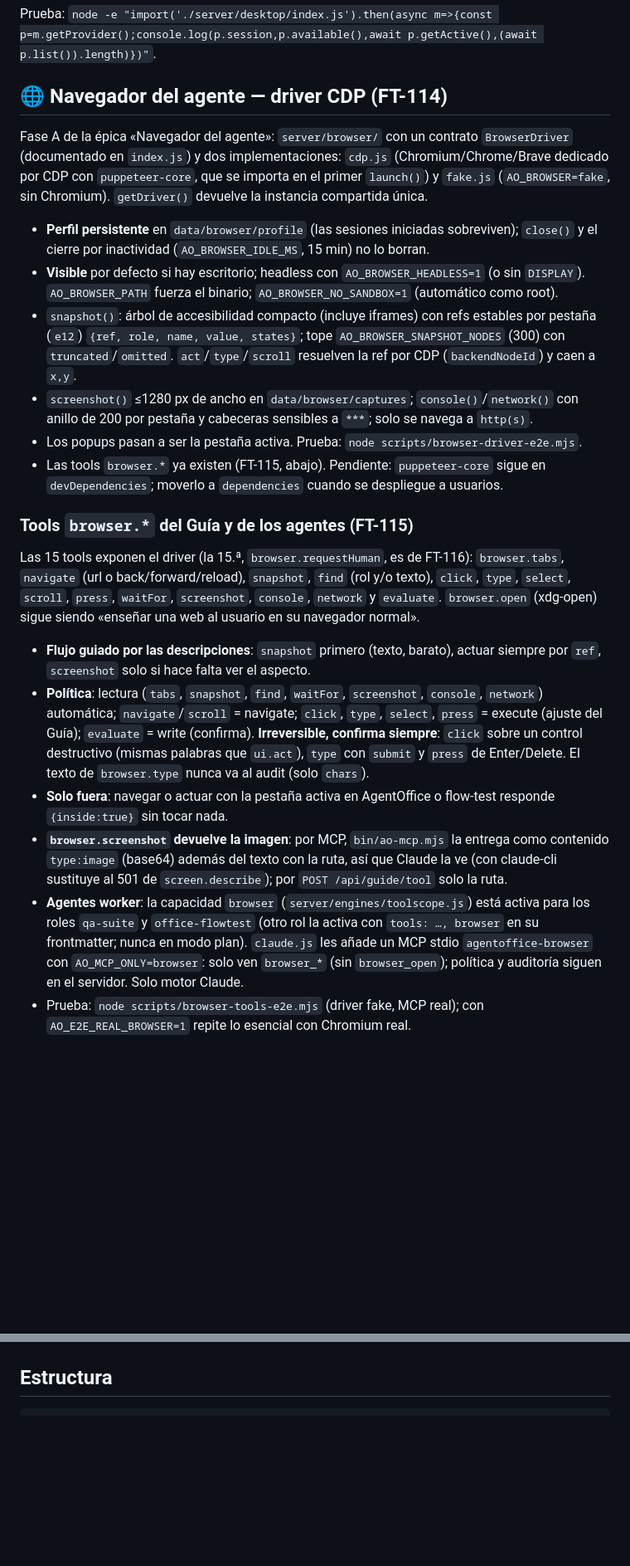
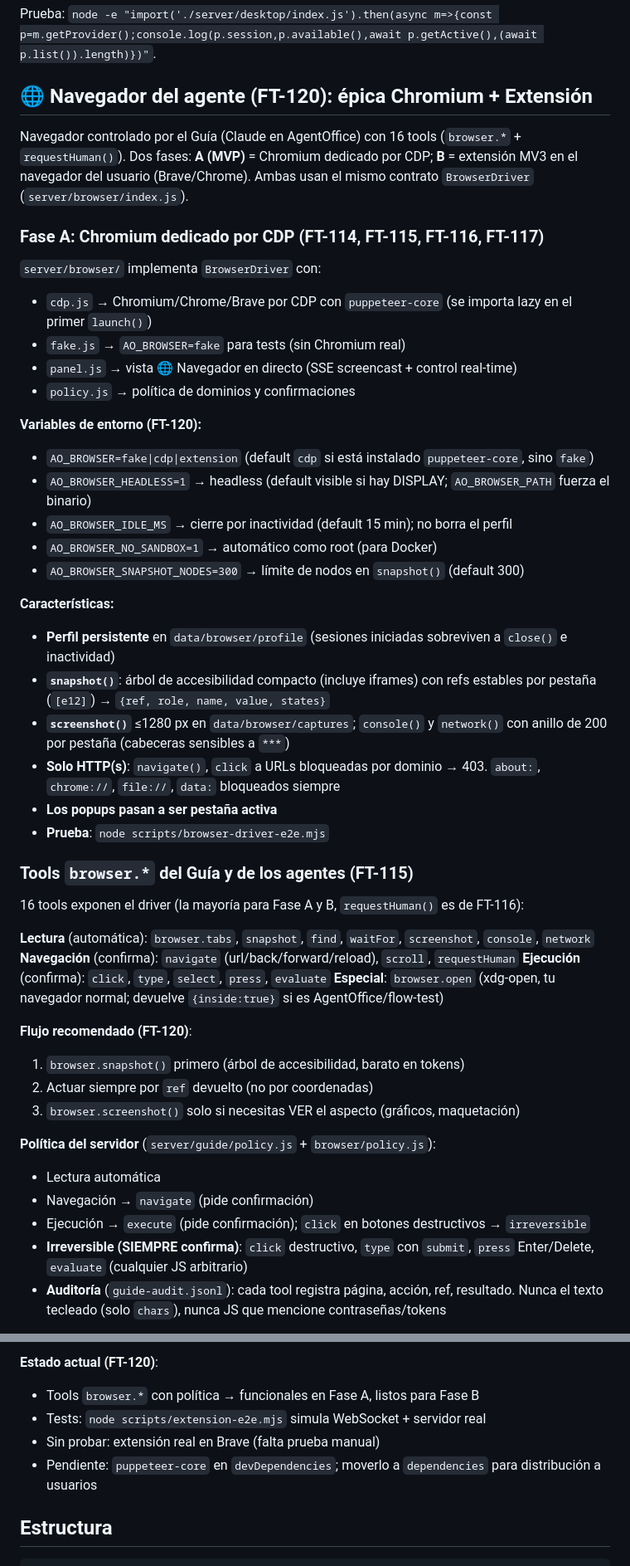
Before and after one commit to jks90/agent-office, a Markdown page: README.md, 2 parts joined by grey strips. Shown at 83% size. GitHub-like rendering; blank space fills up the shorter version.

```diff
--- a/README.md
+++ b/README.md
@@ -311,24 +311,51 @@ Tools del Guide (`tools.js`): `ui.getTree` y `ui.find` (política `read`) y `ui.
 
 Prueba: `node -e "import('./server/desktop/index.js').then(async m=>{const p=m.getProvider();console.log(p.session,p.available(),await p.getActive(),(await p.list()).length)})"`.
 
-## 🌐 Navegador del agente — driver CDP (FT-114)
+## 🌐 Navegador del agente (FT-120): épica Chromium + Extensión
 
-Fase A de la épica «Navegador del agente»: `server/browser/` con un contrato `BrowserDriver` (documentado en `index.js`) y dos implementaciones: `cdp.js` (Chromium/Chrome/Brave dedicado por CDP con `puppeteer-core`, que se importa en el primer `launch()`) y `fake.js` (`AO_BROWSER=fake`, sin Chromium). `getDriver()` devuelve la instancia compartida única.
+Navegador controlado por el Guía (Claude en AgentOffice) con 16 tools (`browser.*` + `requestHuman()`). Dos fases: **A (MVP)** = Chromium dedicado por CDP; **B** = extensión MV3 en el navegador del usuario (Brave/Chrome). Ambas usan el mismo contrato `BrowserDriver` (`server/browser/index.js`).
 
-- **Perfil persistente** en `data/browser/profile` (las sesiones iniciadas sobreviven); `close()` y el cierre por inactividad (`AO_BROWSER_IDLE_MS`, 15 min) no lo borran.
-- **Visible** por defecto si hay escritorio; headless con `AO_BROWSER_HEADLESS=1` (o sin `DISPLAY`). `AO_BROWSER_PATH` fuerza el binario; `AO_BROWSER_NO_SANDBOX=1` (automático como root).
-- `snapshot()`: árbol de accesibilidad compacto (incluye iframes) con refs estables por pestaña (`e12`) `{ref, role, name, value, states}`; tope `AO_BROWSER_SNAPSHOT_NODES` (300) con `truncated`/`omitted`. `act`/`type`/`scroll` resuelven la ref por CDP (`backendNodeId`) y caen a `x,y`.
-- `screenshot()` ≤1280 px de ancho en `data/browser/captures`; `console()`/`network()` con anillo de 200 por pestaña y cabeceras sensibles a `***`; solo se navega a `http(s)`.
-- Los popups pasan a ser la pestaña activa. Prueba: `node scripts/browser-driver-e2e.mjs`.
-- Las tools `browser.*` ya existen (FT-115, abajo). Pendiente: `puppeteer-core` sigue en `devDependencies`; moverlo a `dependencies` cuando se despliegue a usuarios.
+### Fase A: Chromium dedicado por CDP (FT-114, FT-115, FT-116, FT-117)
+
+`server/browser/` implementa `BrowserDriver` con:
+- `cdp.js` → Chromium/Chrome/Brave por CDP con `puppeteer-core` (se importa lazy en el primer `launch()`)
+- `fake.js` → `AO_BROWSER=fake` para tests (sin Chromium real)
+- `panel.js` → vista 🌐 Navegador en directo (SSE screencast + control real-time)
+- `policy.js` → política de dominios y confirmaciones
+
+**Variables de entorno (FT-120):**
+- `AO_BROWSER=fake|cdp|extension` (default `cdp` si está instalado `puppeteer-core`, sino `fake`)
+- `AO_BROWSER_HEADLESS=1` → headless (default visible si hay DISPLAY; `AO_BROWSER_PATH` fuerza el binario)
+- `AO_BROWSER_IDLE_MS` → cierre por inactividad (default 15 min); no borra el perfil
+- `AO_BROWSER_NO_SANDBOX=1` → automático como root (para Docker)
+- `AO_BROWSER_SNAPSHOT_NODES=300` → límite de nodos en `snapshot()` (default 300)
+
+**Características:**
+- **Perfil persistente** en `data/browser/profile` (sesiones iniciadas sobreviven a `close()` e inactividad)
+- **`snapshot()`**: árbol de accesibilidad compacto (incluye iframes) con refs estables por pestaña (`[e12]`) → `{ref, role, name, value, states}`
+- **`screenshot()`** ≤1280 px en `data/browser/captures`; `console()` y `network()` con anillo de 200 por pestaña (cabeceras sensibles a `***`)
+- **Solo HTTP(s)**: `navigate()`, `click` a URLs bloqueadas por dominio → 403. `about:`, `chrome://`, `file://`, `data:` bloqueados siempre
+- **Los popups pasan a ser pestaña activa**
+- **Prueba**: `node scripts/browser-driver-e2e.mjs`
 
 ### Tools `browser.*` del Guía y de los agentes (FT-115)
 
-Las 15 tools exponen el driver (la 15.ª, `browser.requestHuman`, es de FT-116): `browser.tabs`, `navigate` (url o back/forward/reload), `snapshot`, `find` (rol y/o texto), `click`, `type`, `select`, `scroll`, `press`, `waitFor`, `screenshot`, `console`, `network` y `evaluate`. `browser.open` (xdg-open) sigue siendo «enseñar una web al usuario en su navegador normal».
+16 tools exponen el driver (la mayoría para Fase A y B, `requestHuman()` es de FT-116):
 
-- **Flujo guiado por las descripciones**: `snapshot` primero (texto, barato), actuar siempre por `ref`, `screenshot` solo si hace falta ver el aspecto.
-- **Política**: lectura (`tabs`, `snapshot`, `find`, `waitFor`, `screenshot`, `console`, `network`) automática; `navigate`/`scroll` = navigate; `click`, `type`, `select`, `press` = execute (ajuste del Guía); `evaluate` = write (confirma). **Irreversible, confirma siempre**: `click` sobre un control destructivo (mismas palabras que `ui.act`), `type` con `submit` y `press` de Enter/Delete. El texto de `browser.type` nunca va al audit (solo `chars`).
-- **Solo fuera**: navegar o actuar con la pestaña activa en AgentOffice o flow-test responde `{inside:true}` sin tocar nada.
-- **`browser.screenshot` devuelve la imagen**: por MCP, `bin/ao-mcp.mjs` la entrega como contenido `type:image` (base64) además del texto con la ruta, así que Claude la ve (con claude-cli sustituye al 501 de `screen.describe`); por `POST /api/guide/tool` solo la ruta.
-- **Agentes worker**: la capacidad `browser` (`server/engines/toolscope.js`) está activa para los roles `qa-suite` y `office-flowtest` (otro rol la activa con `tools: …, browser` en su frontmatter; nunca en modo plan). `claude.js` les añade un MCP stdio `agentoffice-browser` con `AO_MCP_ONLY=browser`: solo ven `browser_*` (sin `browser_open`); política y auditoría siguen en el servidor. Solo motor Claude.
-- Prueba: `node scripts/browser-tools-e2e.mjs` (driver fake, MCP real); con `AO_E2E_REAL_BROWSER=1` repite lo esencial con Chromium real.
+**Lectura** (automática): `browser.tabs`, `snapshot`, `find`, `waitFor`, `screenshot`, `console`, `network`
+**Navegación** (confirma): `navigate` (url/back/forward/reload), `scroll`, `requestHuman`
+**Ejecución** (confirma): `click`, `type`, `select`, `press`, `evaluate`
+**Especial**: `browser.open` (xdg-open, tu navegador normal; devuelve `{inside:true}` si es AgentOffice/flow-test)
+
+**Flujo recomendado (FT-120)**:
+1. `browser.snapshot()` primero (árbol de accesibilidad, barato en tokens)
+2. Actuar siempre por `ref` devuelto (no por coordenadas)
+3. `browser.screenshot()` solo si necesitas VER el aspecto (gráficos, maquetación)
+
+**Política del servidor** (`server/guide/policy.js` + `browser/policy.js`):
+- Lectura automática
+- Navegación → `navigate` (pide confirmación)
+- Ejecución → `execute` (pide confirmación); `click` en botones destructivos → `irreversible`
+- **Irreversible (SIEMPRE confirma)**: `click` destructivo, `type` con `submit`, `press` Enter/Delete, `evaluate` (cualquier JS arbitrario)
+- **Auditoría** (`guide-audit.jsonl`): cada tool registra página, acción, ref, resultado. Nunca el texto tecleado (solo `chars`), nunca JS que mencione contraseñas/tokens
+
@@ -368,3 +480,8 @@ Fase B: la carpeta `extension/` es una extensión Manifest V3 (Chrome/Brave, car
+**Estado actual (FT-120)**:
+- Tools `browser.*` con política → funcionales en Fase A, listos para Fase B
+- Tests: `node scripts/extension-e2e.mjs` simula WebSocket + servidor real
+- Sin probar: extensión real en Brave (falta prueba manual)
+- Pendiente: `puppeteer-core` en `devDependencies`; moverlo a `dependencies` para distribución a usuarios
 
 ## Estructura
 
```
Also changed, not shown: other parts of README.md (+107 -22 lines).
